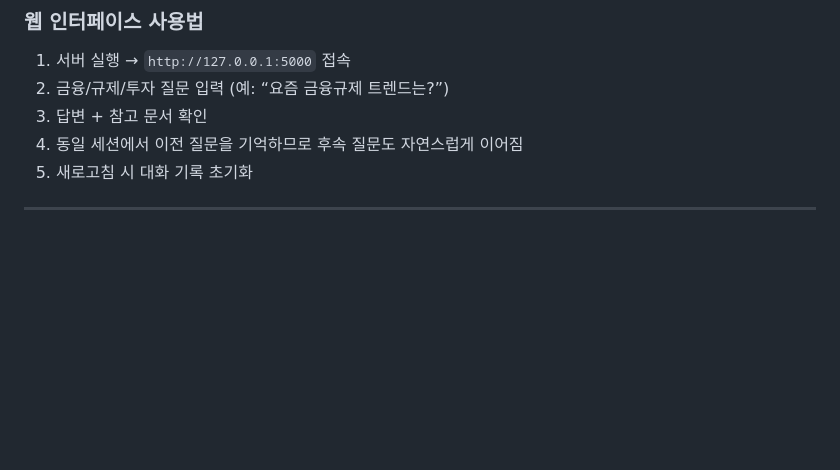
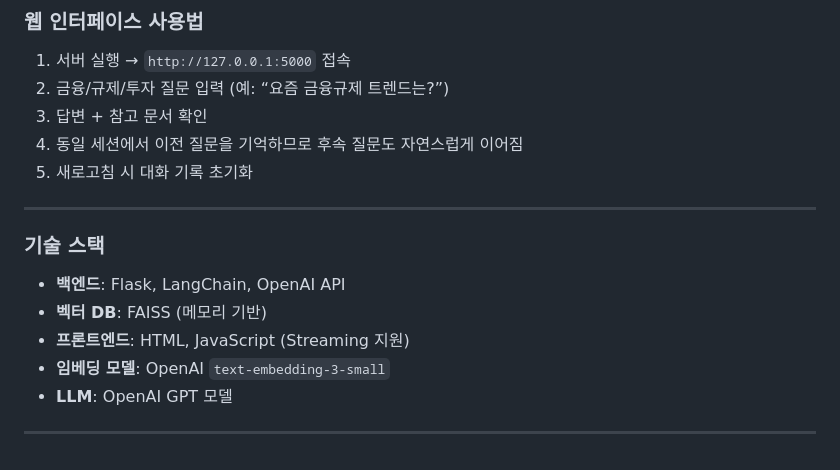
Before and after one commit to donet12/252RCOSE45700, a Markdown page: README.md, the part around the change. Drawn GitHub-style; blank space fills up the shorter version.

Commit message:
docs: README에 기술 스택 섹션 추가

```diff
--- a/README.md
+++ b/README.md
@@ -101,3 +101,12 @@
 5. 새로고침 시 대화 기록 초기화
 
 ---
+
+### 기술 스택
+- **백엔드**: Flask, LangChain, OpenAI API
+- **벡터 DB**: FAISS (메모리 기반)
+- **프론트엔드**: HTML, JavaScript (Streaming 지원)
+- **임베딩 모델**: OpenAI `text-embedding-3-small`
+- **LLM**: OpenAI GPT 모델
+
+---
```
